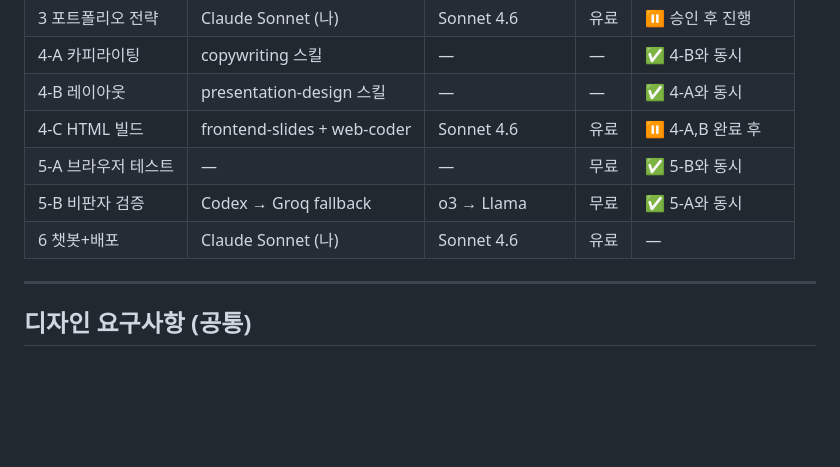
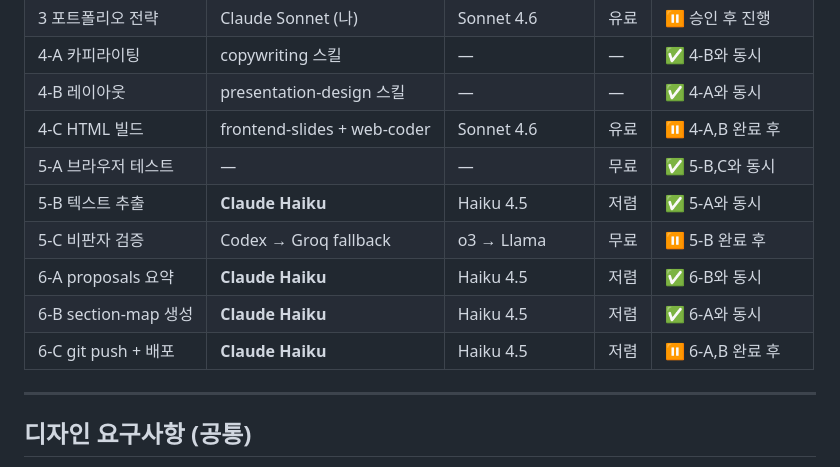
Before and after one commit to webn77/portfolio-dongwon, a Markdown page: CLAUDE.md, the part around the change. Drawn GitHub-style; blank space fills up the shorter version.

Commit message:
docs: Haiku 역할 추가 (전처리/후처리/배포)

```diff
--- a/CLAUDE.md
+++ b/CLAUDE.md
@@ -165,9 +165,12 @@ git commit -m "feat([회사명]): 포트폴리오 완성" && git push
 | 4-A 카피라이팅 | copywriting 스킬 | — | — | ✅ 4-B와 동시 |
 | 4-B 레이아웃 | presentation-design 스킬 | — | — | ✅ 4-A와 동시 |
 | 4-C HTML 빌드 | frontend-slides + web-coder | Sonnet 4.6 | 유료 | ⏸ 4-A,B 완료 후 |
-| 5-A 브라우저 테스트 | — | — | 무료 | ✅ 5-B와 동시 |
-| 5-B 비판자 검증 | Codex → Groq fallback | o3 → Llama | 무료 | ✅ 5-A와 동시 |
-| 6 챗봇+배포 | Claude Sonnet (나) | Sonnet 4.6 | 유료 | — |
+| 5-A 브라우저 테스트 | — | — | 무료 | ✅ 5-B,C와 동시 |
+| 5-B 텍스트 추출 | **Claude Haiku** | Haiku 4.5 | 저렴 | ✅ 5-A와 동시 |
+| 5-C 비판자 검증 | Codex → Groq fallback | o3 → Llama | 무료 | ⏸ 5-B 완료 후 |
+| 6-A proposals 요약 | **Claude Haiku** | Haiku 4.5 | 저렴 | ✅ 6-B와 동시 |
+| 6-B section-map 생성 | **Claude Haiku** | Haiku 4.5 | 저렴 | ✅ 6-A와 동시 |
+| 6-C git push + 배포 | **Claude Haiku** | Haiku 4.5 | 저렴 | ⏸ 6-A,B 완료 후 |
 
 ---
 
```
